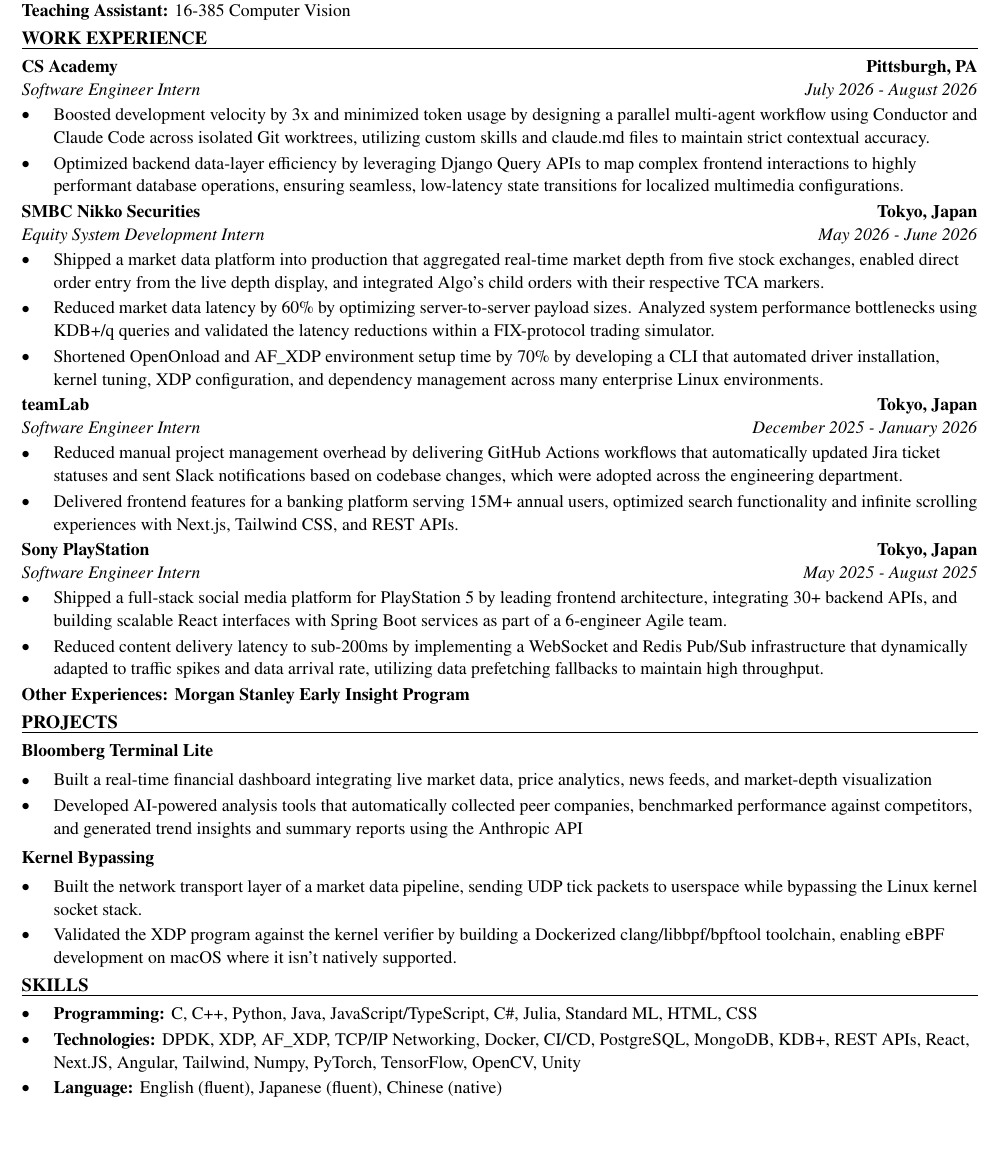
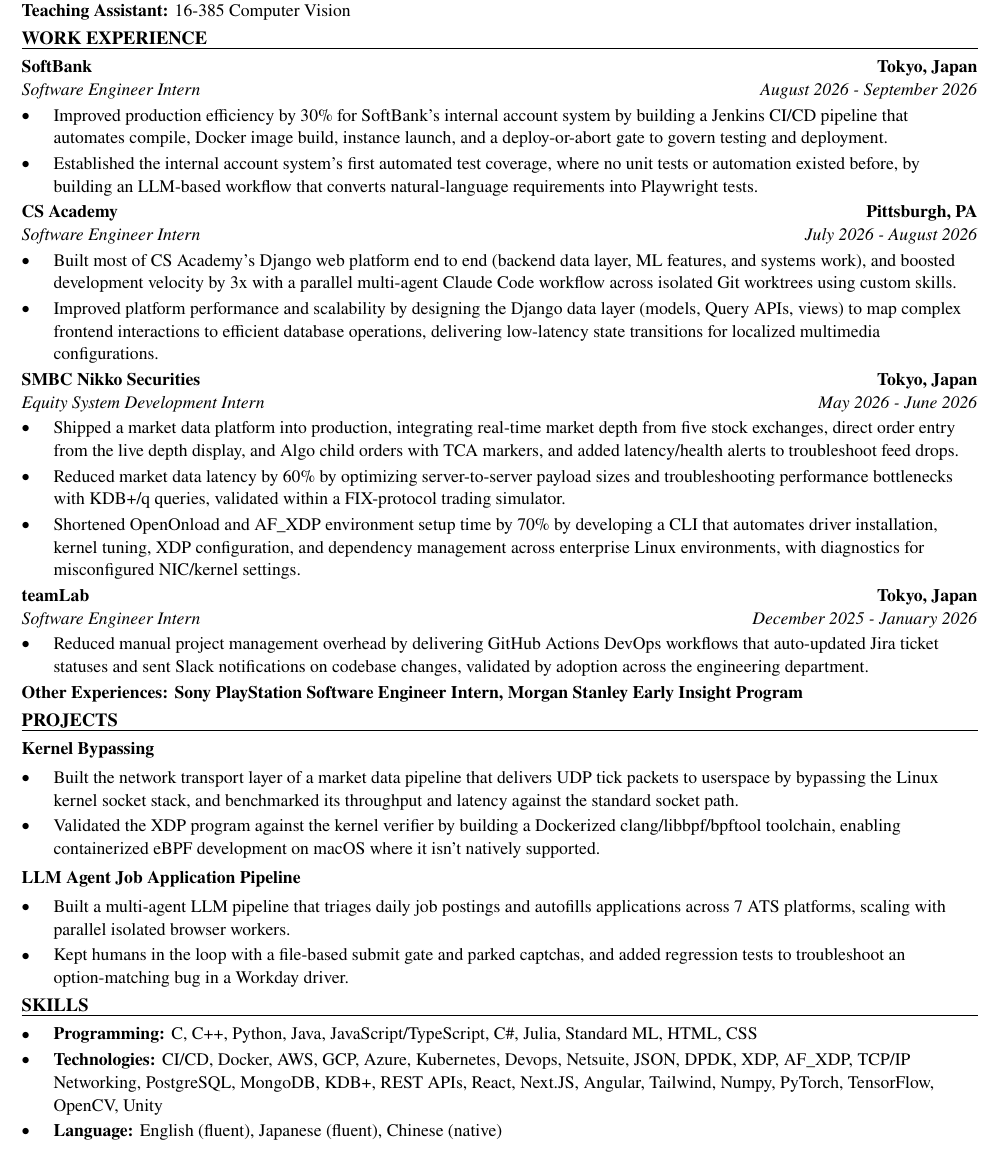
Before and after one commit to xinyichan04/resume, a LaTeX CV (resume.tex, which reads skills.tex): part of the page, cut so that both start at the same text, the shorter picture padded with empty space. Compiled offline with pdfLaTeX.

Commit message:
Tailor for AbbVie: 2027 Business Technology Solutions Intern - Cloud Engineering (ATS score 37.0 -> 100.0)

```diff
--- a/resume.tex
+++ b/resume.tex
@@ -50,43 +50,42 @@
 \textbf{Teaching Assistant:} 16-385 Computer Vision
 
 \section*{WORK EXPERIENCE}
+\entry{SoftBank}{Tokyo, Japan}{Software Engineer Intern}{August 2026 - September 2026}
+\begin{itemize}
+  \item Improved production efficiency by 30\% for SoftBank's internal account system by building a Jenkins CI/CD pipeline that automates compile, Docker image build, instance launch, and a deploy-or-abort gate to govern testing and deployment.
+  \item Established the internal account system's first automated test coverage, where no unit tests or automation existed before, by building an LLM-based workflow that converts natural-language requirements into Playwright tests.
+\end{itemize}
+
 \entry{CS Academy}{Pittsburgh, PA}{Software Engineer Intern}{July 2026 - August 2026}
 \begin{itemize}
-  \item Boosted development velocity by 3x and minimized token usage by designing a parallel multi-agent workflow using Conductor and Claude Code across isolated Git worktrees, utilizing custom skills and claude.md files to maintain strict contextual accuracy.
-  \item Optimized backend data-layer efficiency by leveraging Django Query APIs to map complex frontend interactions to highly performant database operations, ensuring seamless, low-latency state transitions for localized multimedia configurations.
+  \item Built most of CS Academy's Django web platform end to end (backend data layer, ML features, and systems work), and boosted development velocity by 3x with a parallel multi-agent Claude Code workflow across isolated Git worktrees using custom skills.
+  \item Improved platform performance and scalability by designing the Django data layer (models, Query APIs, views) to map complex frontend interactions to efficient database operations, delivering low-latency state transitions for localized multimedia configurations.
 \end{itemize}
 
 \entry{SMBC Nikko Securities}{Tokyo, Japan}{Equity System Development Intern}{May 2026 - June 2026}
 \begin{itemize}
-  \item Shipped a market data platform into production that aggregated real-time market depth from five stock exchanges, enabled direct order entry from the live depth display, and integrated Algo's child orders with their respective TCA markers.
-  \item Reduced market data latency by 60\% by optimizing server-to-server payload sizes. Analyzed system performance bottlenecks using KDB+/q queries and validated the latency reductions within a FIX-protocol trading simulator.
-  \item Shortened OpenOnload and AF\_XDP environment setup time by 70\% by developing a CLI that automated driver installation, kernel tuning, XDP configuration, and dependency management across many enterprise Linux environments.
+  \item Shipped a market data platform into production, integrating real-time market depth from five stock exchanges, direct order entry from the live depth display, and Algo child orders with TCA markers, and added latency/health alerts to troubleshoot feed drops.
+  \item Reduced market data latency by 60\% by optimizing server-to-server payload sizes and troubleshooting performance bottlenecks with KDB+/q queries, validated within a FIX-protocol trading simulator.
+  \item Shortened OpenOnload and AF\_XDP environment setup time by 70\% by developing a CLI that automates driver installation, kernel tuning, XDP configuration, and dependency management across enterprise Linux environments, with diagnostics for misconfigured NIC/kernel settings.
 \end{itemize}
 
 \entry{teamLab}{Tokyo, Japan}{Software Engineer Intern}{December 2025 - January 2026}
 \begin{itemize}
-  \item Reduced manual project management overhead by delivering GitHub Actions workflows that automatically updated Jira ticket statuses and sent Slack notifications based on codebase changes, which were adopted across the engineering department.
-  \item Delivered frontend features for a banking platform serving 15M+ annual users, optimized search functionality and infinite scrolling experiences with Next.js, Tailwind CSS, and REST APIs.
+  \item Reduced manual project management overhead by delivering GitHub Actions DevOps workflows that auto-updated Jira ticket statuses and sent Slack notifications on codebase changes, validated by adoption across the engineering department.
 \end{itemize}
-
-\entry{Sony PlayStation}{Tokyo, Japan}{Software Engineer Intern}{May 2025 - August 2025}
-\begin{itemize}
-  \item Shipped a full-stack social media platform for PlayStation 5 by leading frontend architecture, integrating 30+ backend APIs, and building scalable React interfaces with Spring Boot services as part of a 6-engineer Agile team.
-  \item Reduced content delivery latency to sub-200ms by implementing a WebSocket and Redis Pub/Sub infrastructure that dynamically adapted to traffic spikes and data arrival rate, utilizing data prefetching fallbacks to maintain high throughput.
-\end{itemize}
-\textbf{Other Experiences: Morgan Stanley Early Insight Program}
+\textbf{Other Experiences: Sony PlayStation Software Engineer Intern, Morgan Stanley Early Insight Program}
 
 \section*{PROJECTS}
-\textbf{Bloomberg Terminal Lite}\par\vspace{2pt}
+\textbf{Kernel Bypassing}\par\vspace{2pt}
 \begin{itemize}
-  \item Built a real-time financial dashboard integrating live market data, price analytics, news feeds, and market-depth visualization
-  \item Developed AI-powered analysis tools that automatically collected peer companies, benchmarked performance against competitors, and generated trend insights and summary reports using the Anthropic API
+  \item Built the network transport layer of a market data pipeline that delivers UDP tick packets to userspace by bypassing the Linux kernel socket stack, and benchmarked its throughput and latency against the standard socket path.
+  \item Validated the XDP program against the kernel verifier by building a Dockerized clang/libbpf/bpftool toolchain, enabling containerized eBPF development on macOS where it isn't natively supported.
 \end{itemize}
 \vspace{2pt}
-\textbf{Kernel Bypassing}\par\vspace{2pt}
+\textbf{LLM Agent Job Application Pipeline}\par\vspace{2pt}
 \begin{itemize}
-  \item Built the network transport layer of a market data pipeline, sending UDP tick packets to userspace while bypassing the Linux kernel socket stack.
-  \item Validated the XDP program against the kernel verifier by building a Dockerized clang/libbpf/bpftool toolchain, enabling eBPF development on macOS where it isn't natively supported.
+  \item Built a multi-agent LLM pipeline that triages daily job postings and autofills applications across 7 ATS platforms, scaling with parallel isolated browser workers.
+  \item Kept humans in the loop with a file-based submit gate and parked captchas, and added regression tests to troubleshoot an option-matching bug in a Workday driver.
 \end{itemize}
 
 \input{skills.tex}
--- a/skills.tex
+++ b/skills.tex
@@ -2,6 +2,6 @@
 \section*{SKILLS}
 \begin{itemize}
   \item \textbf{Programming:} C, C++, Python, Java, JavaScript/TypeScript, C\#, Julia, Standard ML, HTML, CSS
-  \item \textbf{Technologies:} DPDK, XDP, AF\_XDP, TCP/IP Networking, Docker, CI/CD, PostgreSQL, MongoDB, KDB+, REST APIs, React, Next.JS, Angular, Tailwind, Numpy, PyTorch, TensorFlow, OpenCV, Unity
+  \item \textbf{Technologies:} CI/CD, Docker, AWS, GCP, Azure, Kubernetes, Devops, Netsuite, JSON, DPDK, XDP, AF\_XDP, TCP/IP Networking, PostgreSQL, MongoDB, KDB+, REST APIs, React, Next.JS, Angular, Tailwind, Numpy, PyTorch, TensorFlow, OpenCV, Unity
   \item \textbf{Language:} English (fluent), Japanese (fluent), Chinese (native)
 \end{itemize}
```
